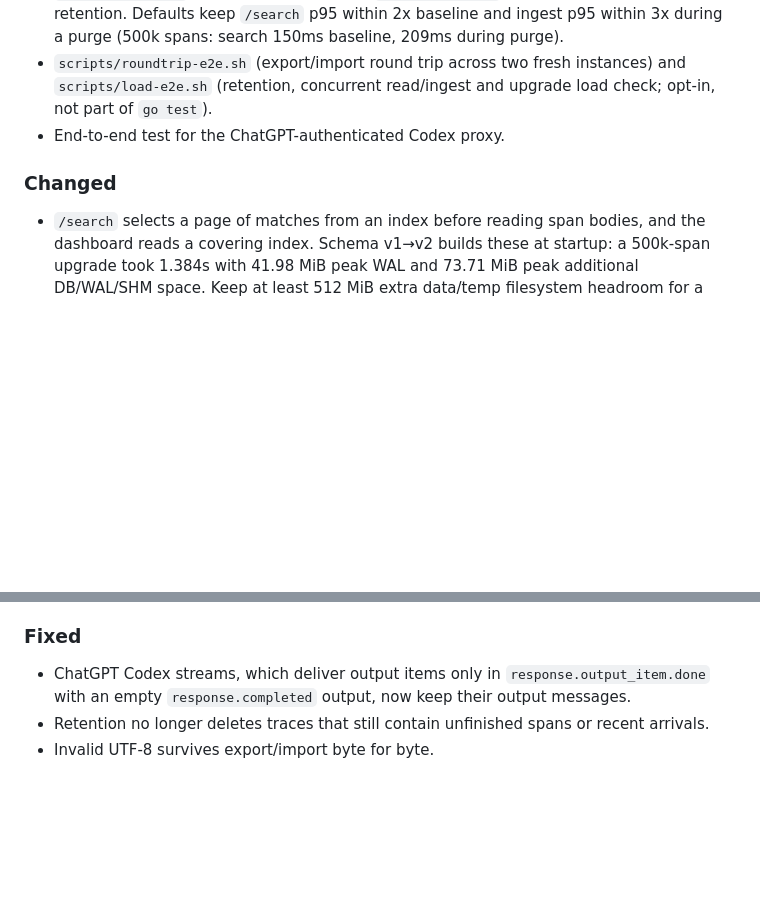
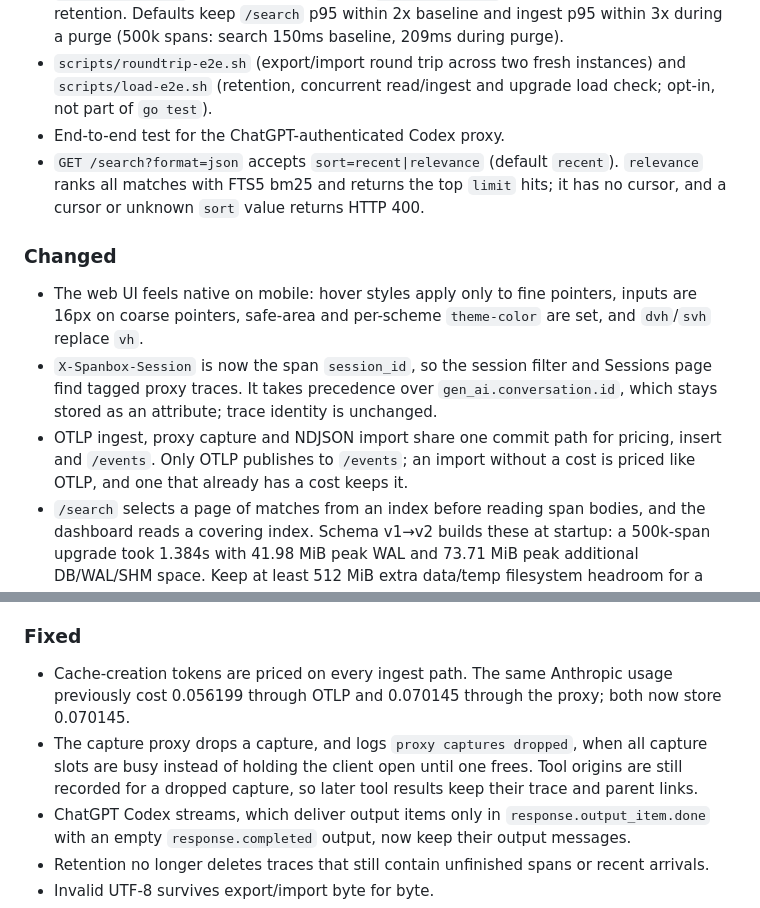
Before and after one commit to Ray0907/spanbox, a Markdown page: CHANGELOG.md, 2 parts joined by grey strips. Rendered like a GitHub page; blank space fills up the shorter version.

Commit message:
docs: fill in missing Unreleased changelog entries
Co-Authored-By: Claude Sonnet 5.5 <noreply@anthropic.com>
Claude-Session: https://claude.ai/code/session_01UDLC3xA3HK9TULYivQULVr

```diff
--- a/CHANGELOG.md
+++ b/CHANGELOG.md
@@ -10,13 +10,19 @@
 - `PURGE_BATCH_SIZE` (default 10, 1–200) and `FTS_MERGE_EVERY` (default 256, 1–1024) tune retention. Defaults keep `/search` p95 within 2x baseline and ingest p95 within 3x during a purge (500k spans: search 150ms baseline, 209ms during purge).
 - `scripts/roundtrip-e2e.sh` (export/import round trip across two fresh instances) and `scripts/load-e2e.sh` (retention, concurrent read/ingest and upgrade load check; opt-in, not part of `go test`).
 - End-to-end test for the ChatGPT-authenticated Codex proxy.
+- `GET /search?format=json` accepts `sort=recent|relevance` (default `recent`). `relevance` ranks all matches with FTS5 bm25 and returns the top `limit` hits; it has no cursor, and a cursor or unknown `sort` value returns HTTP 400.
 
 ### Changed
+- The web UI feels native on mobile: hover styles apply only to fine pointers, inputs are 16px on coarse pointers, safe-area and per-scheme `theme-color` are set, and `dvh`/`svh` replace `vh`.
+- `X-Spanbox-Session` is now the span `session_id`, so the session filter and Sessions page find tagged proxy traces. It takes precedence over `gen_ai.conversation.id`, which stays stored as an attribute; trace identity is unchanged.
+- OTLP ingest, proxy capture and NDJSON import share one commit path for pricing, insert and `/events`. Only OTLP publishes to `/events`; an import without a cost is priced like OTLP, and one that already has a cost keeps it.
 - `/search` selects a page of matches from an index before reading span bodies, and the dashboard reads a covering index. Schema v1→v2 builds these at startup: a 500k-span upgrade took 1.384s with 41.98 MiB peak WAL and 73.71 MiB peak additional DB/WAL/SHM space. Keep at least 512 MiB extra data/temp filesystem headroom for a comparable DB, beyond backups; see README.
 - Retention deletes in small turns with yields, compacts the FTS index and WAL cooperatively and reclaims pages. At 500k spans a purge takes about 68s and the DB shrinks from 1212 to 608 MiB. Legacy non-incremental `auto_vacuum` DBs warn once instead of failing cleanup; a purge skipped because an import is running retries after one minute.
 - Export filters (range, model, errors) select spans, not whole traces. Import streams with bounded lines and batches instead of a 32 MiB body limit, and pauses retention while it runs.
 
 ### Fixed
+- Cache-creation tokens are priced on every ingest path. The same Anthropic usage previously cost 0.056199 through OTLP and 0.070145 through the proxy; both now store 0.070145.
+- The capture proxy drops a capture, and logs `proxy captures dropped`, when all capture slots are busy instead of holding the client open until one frees. Tool origins are still recorded for a dropped capture, so later tool results keep their trace and parent links.
 - ChatGPT Codex streams, which deliver output items only in `response.output_item.done` with an empty `response.completed` output, now keep their output messages.
 - Retention no longer deletes traces that still contain unfinished spans or recent arrivals.
 - Invalid UTF-8 survives export/import byte for byte.
```
